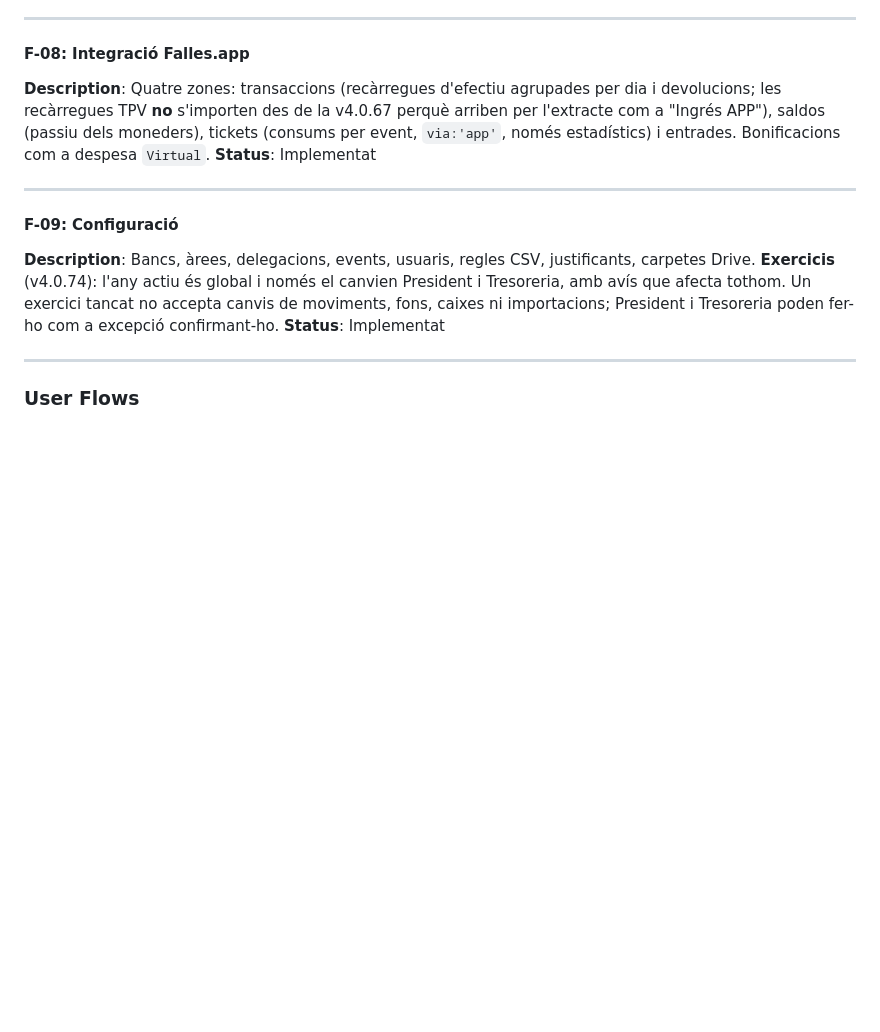
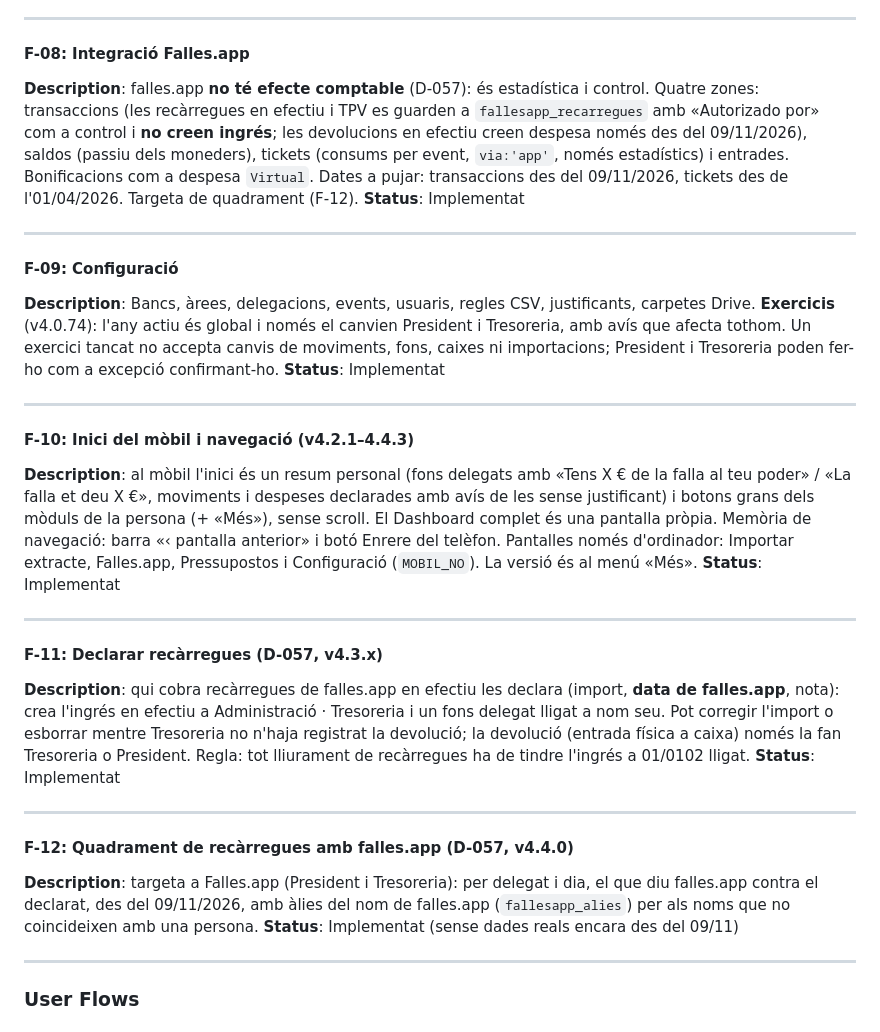
Before and after one commit to fallaportal/fallaportal, a Markdown page: FDD_FALLA_PORTAL.md, the part around one of its changes. Drawn GitHub-style; blank space fills up the shorter version.

Commit message:
Docs: tancament del 9/11 (FDD F-10 a F-12, nota al TDD i propera sessio: control pressupostari)
Co-Authored-By: Claude Sonnet 5.5 <noreply@anthropic.com>

```diff
--- a/FDD_FALLA_PORTAL.md
+++ b/FDD_FALLA_PORTAL.md
@@ -136,9 +136,10 @@ Tresoreria la poden posar o treure a mà. Les exportacions CSV els etiqueten
 ---
 
 #### F-08: Integració Falles.app
-**Description**: Quatre zones: transaccions (recàrregues d'efectiu agrupades per dia i devolucions; les recàrregues
-TPV **no** s'importen des de la v4.0.67 perquè arriben per l'extracte com a "Ingrés APP"), saldos (passiu dels moneders),
-tickets (consums per event, `via:'app'`, només estadístics) i entrades. Bonificacions com a despesa `Virtual`.
+**Description**: falles.app **no té efecte comptable** (D-057): és estadística i control. Quatre zones: transaccions (les recàrregues en efectiu i TPV
+es guarden a `fallesapp_recarregues` amb «Autorizado por» com a control i **no creen ingrés**; les devolucions en efectiu creen despesa només des del
+09/11/2026), saldos (passiu dels moneders), tickets (consums per event, `via:'app'`, només estadístics) i entrades. Bonificacions com a despesa `Virtual`.
+Dates a pujar: transaccions des del 09/11/2026, tickets des de l'01/04/2026. Targeta de quadrament (F-12).
 **Status**: Implementat
 
 ---
@@ -150,6 +151,30 @@ carpetes Drive.
 Un exercici tancat no accepta canvis de moviments, fons, caixes ni importacions; President i Tresoreria poden fer-ho
 com a excepció confirmant-ho.
 **Status**: Implementat
+
+---
+
+#### F-10: Inici del mòbil i navegació (v4.2.1–4.4.3)
+**Description**: al mòbil l'inici és un resum personal (fons delegats amb «Tens X € de la falla al teu poder» / «La falla et deu X €», moviments i despeses
+declarades amb avís de les sense justificant) i botons grans dels mòduls de la persona (+ «Més»), sense scroll. El Dashboard complet és una pantalla pròpia.
+Memòria de navegació: barra «‹ pantalla anterior» i botó Enrere del telèfon. Pantalles només d'ordinador: Importar extracte, Falles.app, Pressupostos i
+Configuració (`MOBIL_NO`). La versió és al menú «Més».
+**Status**: Implementat
+
+---
+
+#### F-11: Declarar recàrregues (D-057, v4.3.x)
+**Description**: qui cobra recàrregues de falles.app en efectiu les declara (import, **data de falles.app**, nota): crea l'ingrés en efectiu a Administració ·
+Tresoreria i un fons delegat lligat a nom seu. Pot corregir l'import o esborrar mentre Tresoreria no n'haja registrat la devolució; la devolució (entrada
+física a caixa) només la fan Tresoreria o President. Regla: tot lliurament de recàrregues ha de tindre l'ingrés a 01/0102 lligat.
+**Status**: Implementat
+
+---
+
+#### F-12: Quadrament de recàrregues amb falles.app (D-057, v4.4.0)
+**Description**: targeta a Falles.app (President i Tresoreria): per delegat i dia, el que diu falles.app contra el declarat, des del 09/11/2026, amb àlies del
+nom de falles.app (`fallesapp_alies`) per als noms que no coincideixen amb una persona.
+**Status**: Implementat (sense dades reals encara des del 09/11)
 
 ---
 
```
Also changed, not shown: other parts of FDD_FALLA_PORTAL.md (+1 -1 lines), TDD_FALLA_PORTAL.md (+5 -0 lines), WORKSTREAM_STATUS.md (+3 -1 lines).
